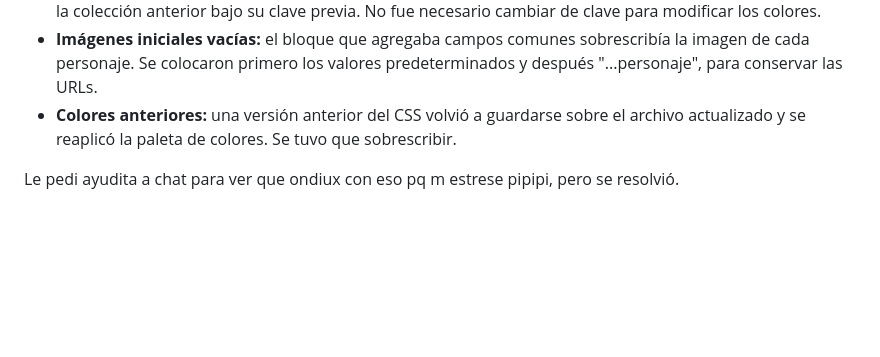
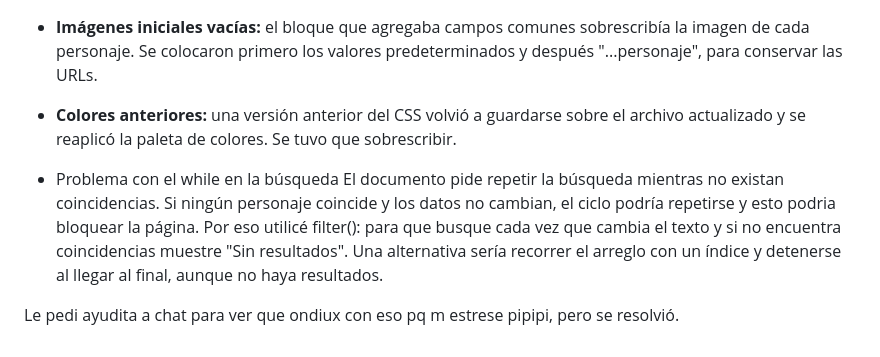
Before and after one commit to baereu/Parcial2DEADLOCK, a Markdown page: BITACORA.md, the part around the change. GitHub-like rendering; blank space fills up the shorter version.

Commit message:
Update BITACORA.md
se explico el whileeee

```diff
--- a/BITACORA.md
+++ b/BITACORA.md
@@ -55,4 +55,12 @@ Los colores son verde oscuro para fondos, crema para texto y dorado para bordes
 - **Imágenes iniciales vacías:** el bloque que agregaba campos comunes sobrescribía la imagen de cada personaje. Se colocaron primero los valores predeterminados y después "...personaje", para conservar las URLs.
 - **Colores anteriores:** una versión anterior del CSS volvió a guardarse sobre el archivo actualizado y se reaplicó la paleta de colores. Se tuvo que sobrescribir.
 
+- Problema con el while en la búsqueda
+El documento pide repetir la búsqueda mientras no existan
+coincidencias. Si ningún personaje coincide y los datos no cambian,
+el ciclo podría repetirse y esto podria bloquear la página.
+Por eso utilicé filter(): para que busque cada vez que cambia el texto y si no encuentra coincidencias muestre "Sin resultados".
+Una alternativa sería recorrer el arreglo con
+un índice y detenerse al llegar al final, aunque no haya resultados.
+
 Le pedi ayudita a chat para ver que ondiux con eso pq m estrese pipipi, pero se resolvió.
```
